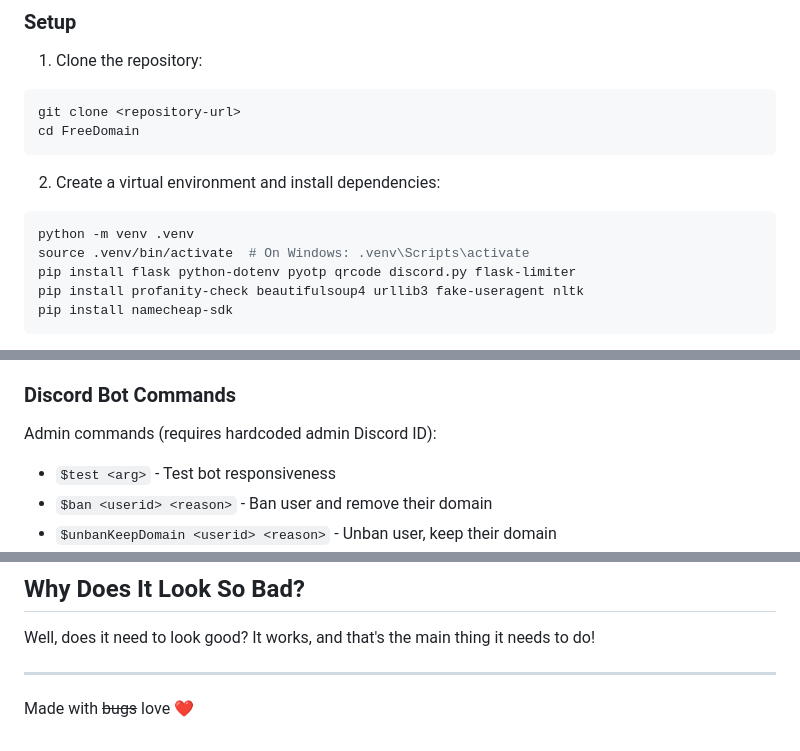
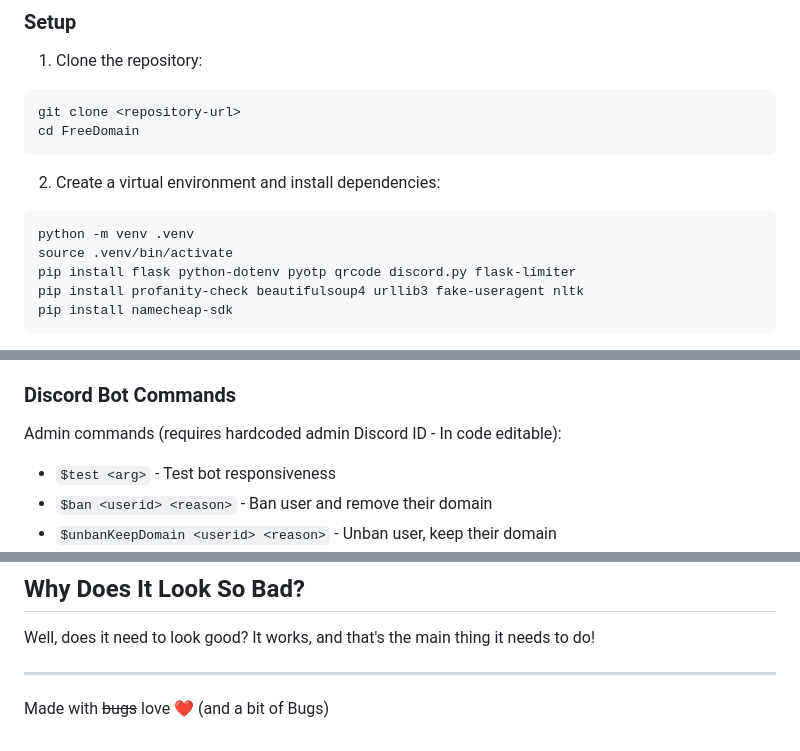
Before and after one commit to TherealONE12/FreeDomain, a Markdown page: README.md, 3 parts joined by grey strips. GitHub-like rendering.

````diff
--- a/README.md
+++ b/README.md
@@ -42,7 +40,7 @@ cd FreeDomain
 2. Create a virtual environment and install dependencies:
 ```bash
 python -m venv .venv
-source .venv/bin/activate  # On Windows: .venv\Scripts\activate
+source .venv/bin/activate
 pip install flask python-dotenv pyotp qrcode discord.py flask-limiter
 pip install profanity-check beautifulsoup4 urllib3 fake-useragent nltk
 pip install namecheap-sdk
@@ -93,7 +91,7 @@ The Flask app runs on `http://localhost:5000` by default.
 
 ### Discord Bot Commands
 
-Admin commands (requires hardcoded admin Discord ID):
+Admin commands (requires hardcoded admin Discord ID - In code editable):
 
 - `$test <arg>` - Test bot responsiveness
 - `$ban <userid> <reason>` - Ban user and remove their domain
@@ -205,4 +201,4 @@ Well, does it need to look good? It works, and that's the main thing it needs to
 
 ---
 
-Made with ~~bugs~~ love ❤️
+Made with ~~bugs~~ love ❤️  (and a bit of Bugs)
````
Also changed, not shown: other parts of README.md (+12 -16 lines).
